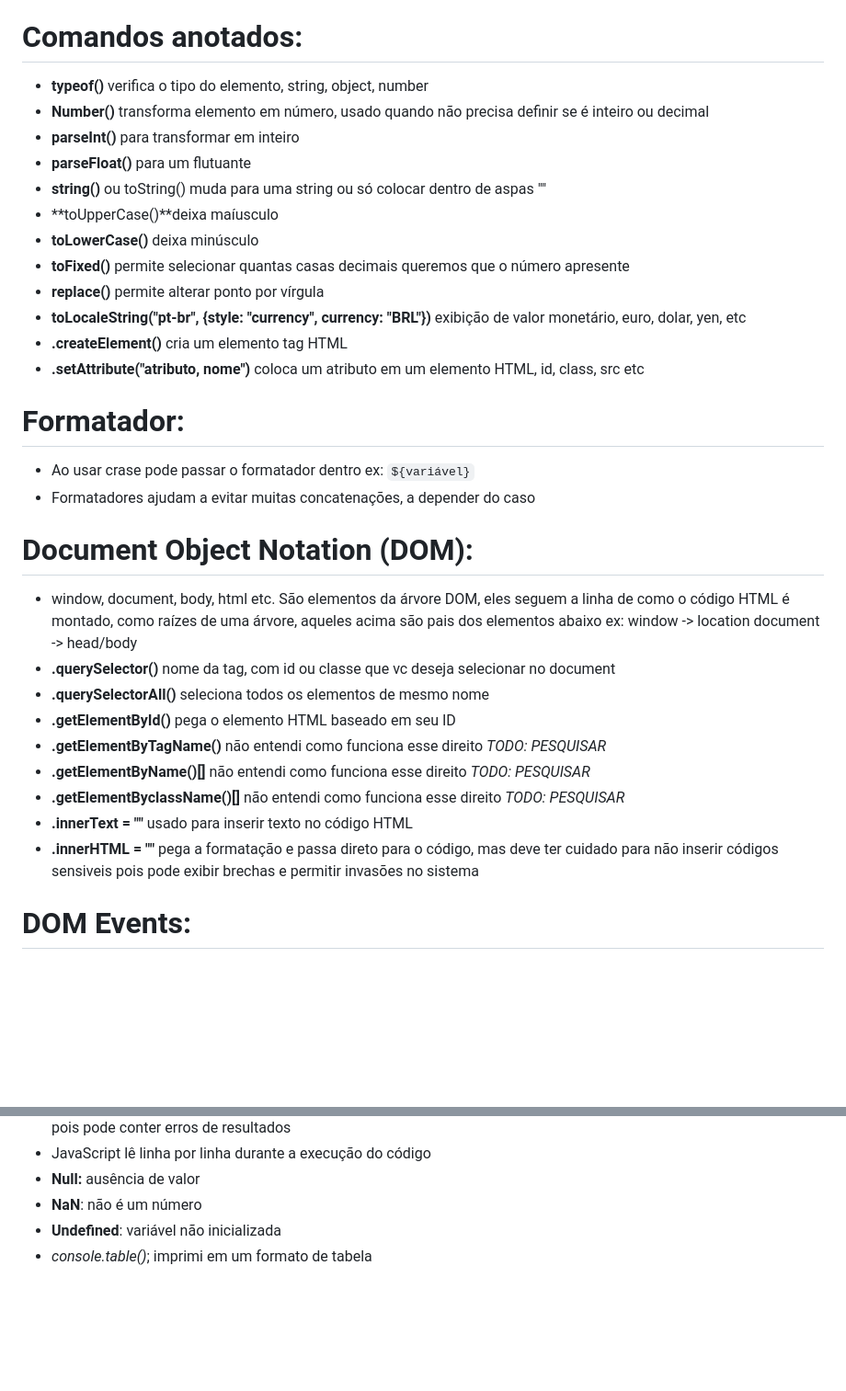
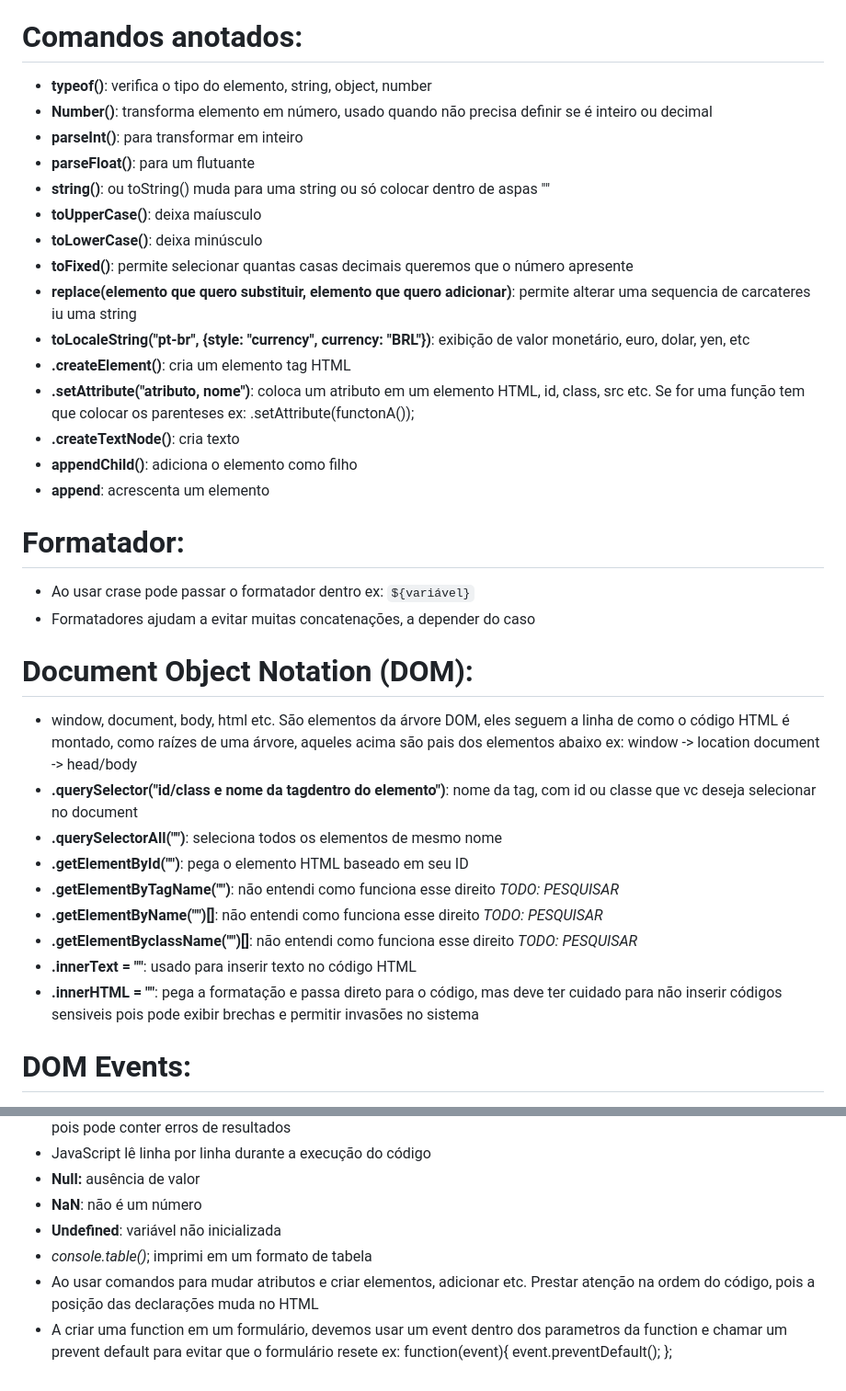
Before and after one commit to Vytorrodrigues/Documenta-o-JSProject, a Markdown page: README.md, 2 parts joined by grey strips. Shown at 92% size. Rendered like a GitHub page; blank space fills up the shorter version.

```diff
--- a/README.md
+++ b/README.md
@@ -47,18 +47,22 @@ falar(); Aqui eu estou chamando a função para ativala
 
 # Comandos anotados:
 
-- **typeof()** verifica o tipo do elemento, string, object, number
-- **Number()** transforma elemento em número, usado quando não precisa definir se é inteiro ou decimal
-- **parseInt()** para transformar em inteiro
-- **parseFloat()** para um flutuante
-- **string()** ou toString() muda para uma string ou só colocar dentro de aspas ""
-- **toUpperCase()**deixa maíusculo
-- **toLowerCase()** deixa minúsculo
-- **toFixed()** permite selecionar quantas casas decimais queremos que o número apresente
-- **replace()** permite alterar ponto por vírgula
-- **toLocaleString("pt-br", {style: "currency", currency: "BRL"})** exibição de valor monetário, euro, dolar, yen, etc
-- **.createElement()** cria um elemento tag HTML
-- **.setAttribute("atributo, nome")** coloca um atributo em um elemento HTML, id, class, src etc
+- **typeof()**: verifica o tipo do elemento, string, object, number
+- **Number()**: transforma elemento em número, usado quando não precisa definir se é inteiro ou decimal
+- **parseInt()**: para transformar em inteiro
+- **parseFloat()**: para um flutuante
+- **string()**: ou toString() muda para uma string ou só colocar dentro de aspas ""
+- **toUpperCase()**: deixa maíusculo
+- **toLowerCase()**: deixa minúsculo
+- **toFixed()**: permite selecionar quantas casas decimais queremos que o número apresente
+- **replace(elemento que quero substituir, elemento que quero adicionar)**: permite alterar uma sequencia de carcateres iu uma string
+- **toLocaleString("pt-br", {style: "currency", currency: "BRL"})**: exibição de valor monetário, euro, dolar, yen, etc
+- **.createElement()**: cria um elemento tag HTML
+- **.setAttribute("atributo, nome")**: coloca um atributo em um elemento HTML, id, class, src etc. Se for uma função tem que colocar os parenteses
+ex: .setAttribute(functonA());
+- **.createTextNode()**: cria texto
+- **appendChild()**: adiciona o elemento como filho
+- **append**: acrescenta um elemento
 
 # Formatador:
 
@@ -70,14 +74,14 @@ falar(); Aqui eu estou chamando a função para ativala
 - window, document, body, html etc. São elementos da árvore DOM, eles seguem a linha de como o código HTML é montado, como raízes de uma árvore, aqueles acima são pais dos elementos abaixo
 ex: window -> location
     document -> head/body
-- **.querySelector()** nome da tag, com id ou classe que vc deseja selecionar no document
-- **.querySelectorAll()** seleciona  todos os elementos de mesmo nome
-- **.getElementById()** pega o elemento HTML baseado em seu ID
-- **.getElementByTagName()**  não entendi como funciona esse direito *TODO: PESQUISAR*
-- **.getElementByName()[]** não entendi como funciona esse direito *TODO: PESQUISAR*
-- **.getElementByclassName()[]** não entendi como funciona esse direito *TODO: PESQUISAR*
-- **.innerText = ""** usado para inserir texto no código HTML
-- **.innerHTML = ""** pega a formatação e passa direto para o código, mas deve ter cuidado para não inserir códigos sensiveis pois pode exibir brechas e permitir invasões no sistema
+- **.querySelector("id/class e nome da tagdentro do elemento")**: nome da tag, com id ou classe que vc deseja selecionar no document
+- **.querySelectorAll("")**: seleciona  todos os elementos de mesmo nome
+- **.getElementById("")**: pega o elemento HTML baseado em seu ID
+- **.getElementByTagName("")**:  não entendi como funciona esse direito *TODO: PESQUISAR*
+- **.getElementByName("")[]**: não entendi como funciona esse direito *TODO: PESQUISAR*
+- **.getElementByclassName("")[]**: não entendi como funciona esse direito *TODO: PESQUISAR*
+- **.innerText = ""**: usado para inserir texto no código HTML
+- **.innerHTML = ""**: pega a formatação e passa direto para o código, mas deve ter cuidado para não inserir códigos sensiveis pois pode exibir brechas e permitir invasões no sistema
 
 # DOM Events:
 
@@ -229,3 +269,8 @@ ex: "src = '' "
 - **NaN**: não é um número
 - **Undefined**: variável não inicializada
 - *console.table()*; imprimi em um formato de tabela
+- Ao usar comandos para mudar atributos e criar elementos, adicionar etc. Prestar atenção na ordem do código, pois a posição das declarações muda no HTML
+- A criar uma function em um formulário, devemos usar um event dentro dos parametros da function e chamar um prevent default para evitar que o formulário resete
+ex: function(event){
+    event.preventDefault();
+};
```
Also changed, not shown: other parts of README.md (+49 -13 lines).
